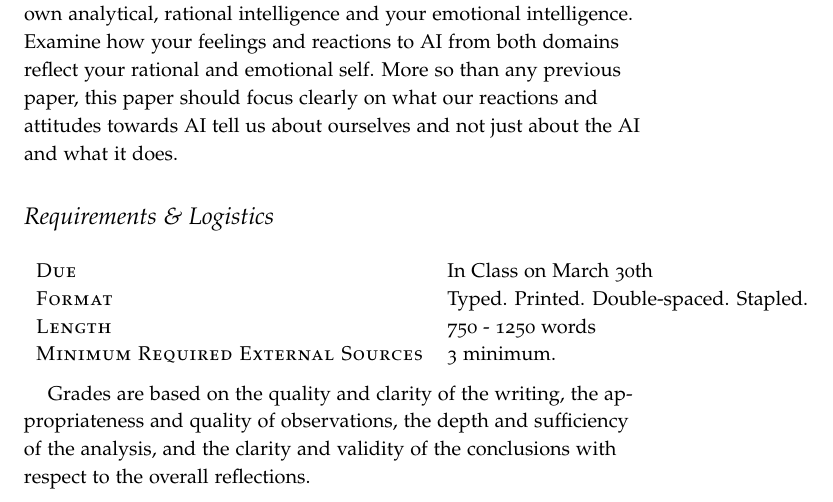
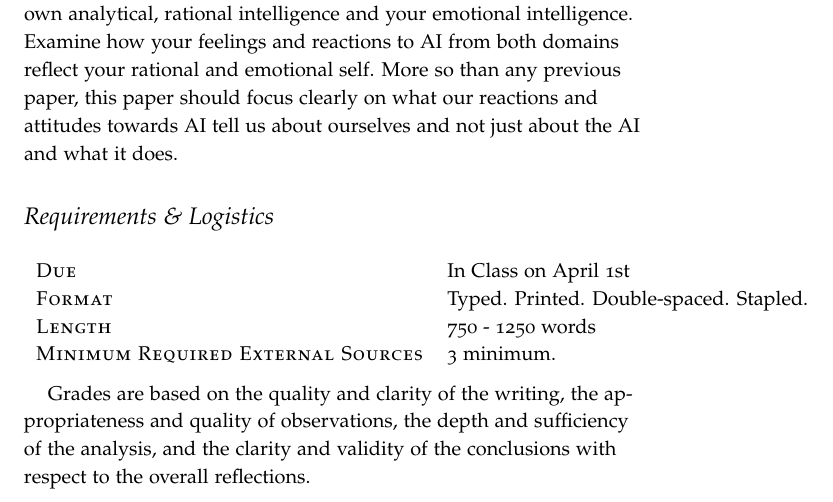
Before and after one commit to jlmayfield/MC-INTG335, a LaTeX document (intg388-paper3.tex): part of the page, cut so that both start at the same text. Compiled offline with pdfLaTeX.

Commit message:
paper3 due date update

```diff
--- a/intg388-paper3.tex
+++ b/intg388-paper3.tex
@@ -17,7 +17,7 @@ We've now seen AI used as a tool for both analytical, rational intelligence and
 \section{Requirements \& Logistics}
 
 \begin{tabular}{ll}
-\textsc{Due} & In Class on March 30th  \\
+\textsc{Due} & In Class on April 1st  \\
 \textsc{Format} & Typed. Printed. Double-spaced. Stapled. \\
 \textsc{Length} & 750 - 1250 words \\
 \textsc{Minimum Required External Sources} & 3 minimum.
```
Also changed, not shown: intg388-paper3.pdf.
